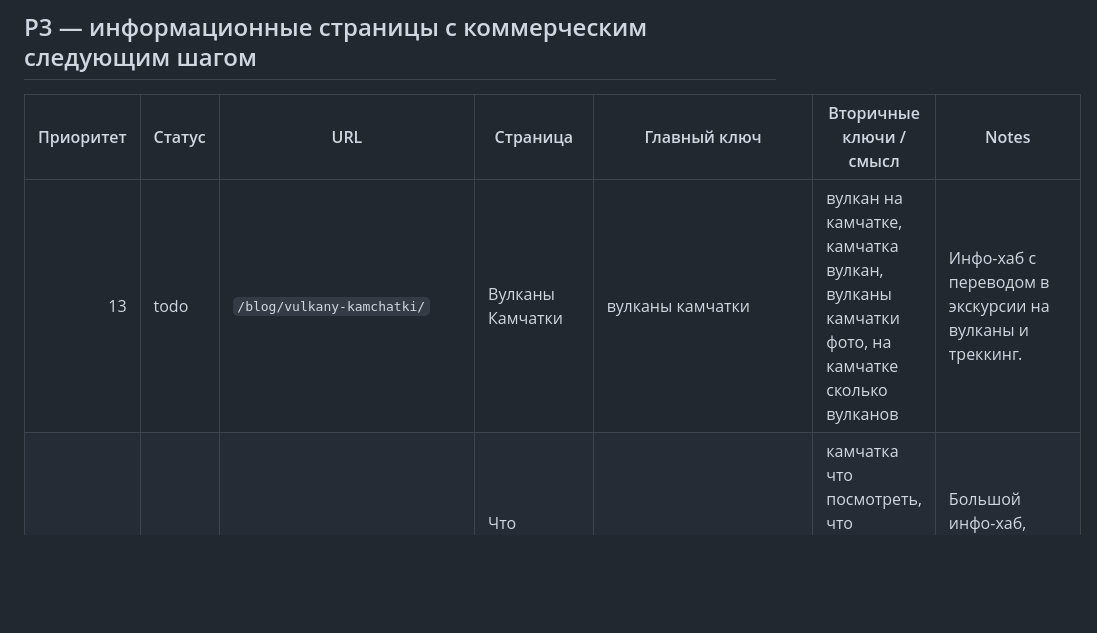
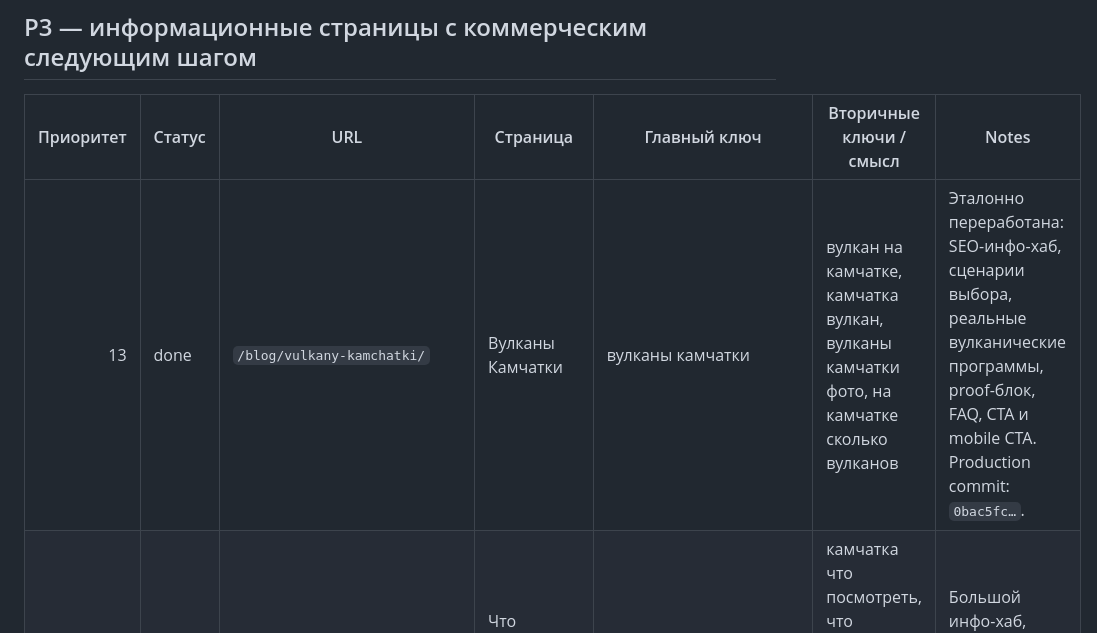
Before and after one commit to mfasad/kamchatka-travel, a Markdown page: docs/SEO_PAGE_QUEUE.md, the part around the change. Rendered like a GitHub page; blank space fills up the shorter version.

```diff
--- a/docs/SEO_PAGE_QUEUE.md
+++ b/docs/SEO_PAGE_QUEUE.md
@@ -50,7 +50,7 @@
 
 | Приоритет | Статус | URL | Страница | Главный ключ | Вторичные ключи / смысл | Notes |
 |---:|---|---|---|---|---|---|
-| 13 | todo | `/blog/vulkany-kamchatki/` | Вулканы Камчатки | вулканы камчатки | вулкан на камчатке, камчатка вулкан, вулканы камчатки фото, на камчатке сколько вулканов | Инфо-хаб с переводом в экскурсии на вулканы и треккинг. |
+| 13 | done | `/blog/vulkany-kamchatki/` | Вулканы Камчатки | вулканы камчатки | вулкан на камчатке, камчатка вулкан, вулканы камчатки фото, на камчатке сколько вулканов | Эталонно переработана: SEO-инфо-хаб, сценарии выбора, реальные вулканические программы, proof-блок, FAQ, CTA и mobile CTA. Production commit: `0bac5fc…`. |
 | 14 | todo | `/blog/dostoprimechatelnosti/` | Что посмотреть на Камчатке | достопримечательности камчатки | камчатка что посмотреть, что посмотреть на камчатке, камчатский край что посмотреть | Большой инфо-хаб, должен вести в туры/экскурсии по сценариям. |
 | 15 | todo | `/blog/kity-na-kamchatke/` | Киты и косатки на Камчатке | киты на камчатке | на камчатке киты, камчатка киты, когда можно увидеть китов на камчатке | Инфо-страница с коммерческим переходом в морские/летние туры. |
 | 16 | todo | `/blog/kogda-ehat/` | Когда лучше ехать на Камчатку | когда лучше ехать на камчатку | сезоны, лето, зима, июнь, июль, август, сентябрь | Нужна сезонная матрица и переходы в туры. |
```
